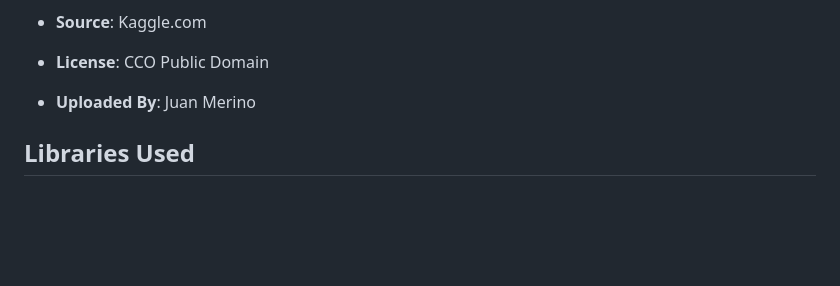
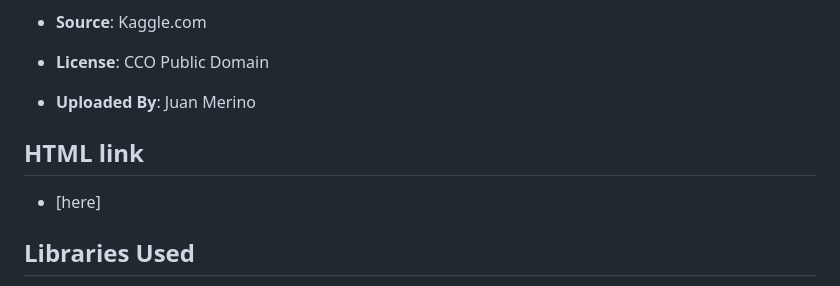
Before and after one commit to tsylanaatadbwen/Portfolio-Projects, a Markdown page: R/README.md, the part around the change. GitHub-like rendering; blank space fills up the shorter version.

```diff
--- a/R/README.md
+++ b/R/README.md
@@ -13,6 +13,10 @@ This project encompasses an exploratory data analysis of a laptop dataset using
 - **License**: CCO Public Domain
 
 - **Uploaded By**: Juan Merino
+
+## HTML link
+
+- [here]
 
 ## Libraries Used
 
```
